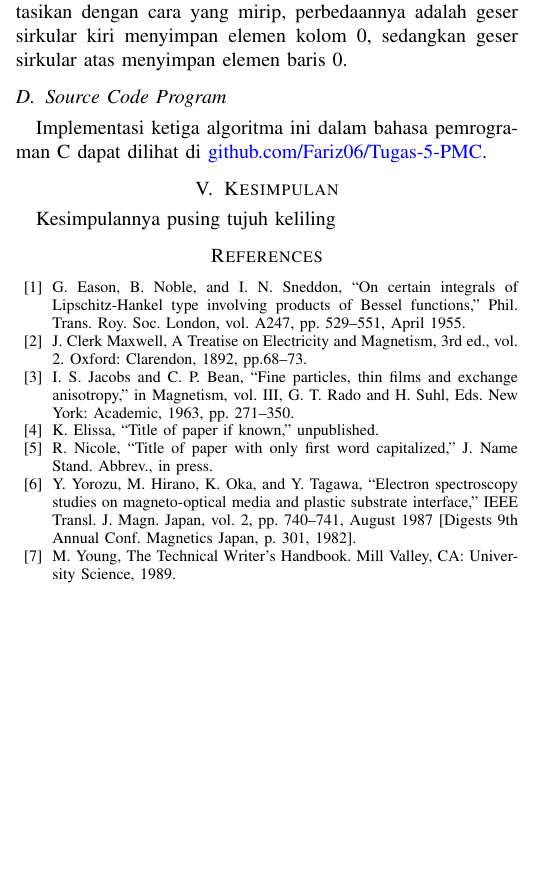
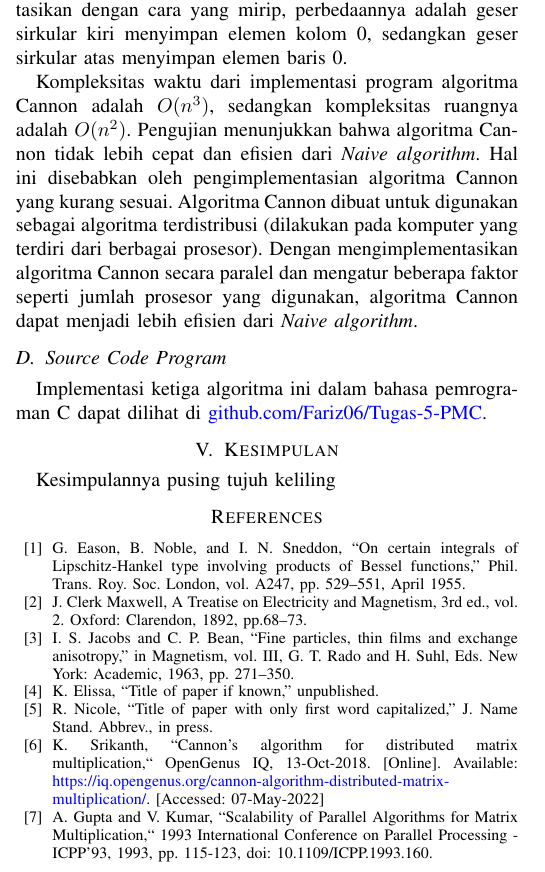
Before and after one commit to Fariz06/Tugas-5-PMC, a LaTeX paper (pusing7keliling.tex): part of one column of page 3 of 3, cut so that both start at the same text, the shorter picture padded with empty space. Compiled offline with pdfLaTeX.

Commit message:
Revisi 8
Update : kompleksitas waktu dan ruang algoritma Cannon, referensi algoritma Cannon

```diff
--- a/pusing7keliling.tex
+++ b/pusing7keliling.tex
@@ -192,6 +193,14 @@ Setelah itu, kolom terakhir matriks akan diisi oleh array $arr\_temp$ sesuai ind
 Geser sirkular atas matriks diimplementasikan dengan cara yang mirip,
 perbedaannya adalah geser sirkular kiri menyimpan elemen kolom 0, sedangkan geser sirkular atas menyimpan elemen baris 0.
 
+Kompleksitas waktu dari implementasi program algoritma Cannon adalah $O(n^3)$,
+sedangkan kompleksitas ruangnya adalah $O(n^2)$.
+Pengujian menunjukkan bahwa algoritma Cannon tidak lebih cepat dan efisien dari \textit{Naive algorithm}.
+Hal ini disebabkan oleh pengimplementasian algoritma Cannon yang kurang sesuai.
+Algoritma Cannon dibuat untuk digunakan sebagai algoritma terdistribusi (dilakukan pada komputer yang terdiri dari berbagai prosesor).
+Dengan mengimplementasikan algoritma Cannon secara paralel dan mengatur beberapa faktor seperti jumlah prosesor yang digunakan, algoritma Cannon dapat menjadi lebih efisien dari \textit{Naive algorithm}.
+
+
 \subsection{Source Code Program}
 Implementasi ketiga algoritma ini dalam bahasa pemrograman C dapat dilihat di
 \href{https://github.com/Fariz06/Tugas-5-PMC}{github.com/Fariz06/Tugas-5-PMC}.
@@ -205,8 +214,8 @@ Kesimpulannya pusing tujuh keliling
 \bibitem{b3} I. S. Jacobs and C. P. Bean, ``Fine particles, thin films and exchange anisotropy,'' in Magnetism, vol. III, G. T. Rado and H. Suhl, Eds. New York: Academic, 1963, pp. 271--350.
 \bibitem{b4} K. Elissa, ``Title of paper if known,'' unpublished.
 \bibitem{b5} R. Nicole, ``Title of paper with only first word capitalized,'' J. Name Stand. Abbrev., in press.
-\bibitem{b6} Y. Yorozu, M. Hirano, K. Oka, and Y. Tagawa, ``Electron spectroscopy studies on magneto-optical media and plastic substrate interface,'' IEEE Transl. J. Magn. Japan, vol. 2, pp. 740--741, August 1987 [Digests 9th Annual Conf. Magnetics Japan, p. 301, 1982].
-\bibitem{b7} M. Young, The Technical Writer's Handbook. Mill Valley, CA: University Science, 1989.
+\bibitem{b6} K. Srikanth, ``Cannon's algorithm for distributed matrix multiplication,`` OpenGenus IQ, 13-Oct-2018. [Online]. Available: \href{https://iq.opengenus.org/cannon-algorithm-distributed-matrix-multiplication/}{https://iq.opengenus.org/cannon-algorithm-distributed-matrix-multiplication/}. [Accessed: 07-May-2022]
+\bibitem{b7} A. Gupta and V. Kumar, ``Scalability of Parallel Algorithms for Matrix Multiplication,`` 1993 International Conference on Parallel Processing - ICPP'93, 1993, pp. 115-123, doi: 10.1109/ICPP.1993.160.
 \end{thebibliography}
 
 \end{document}
```
Also changed, not shown: pusing7keliling.tex (3 more changed lines).
